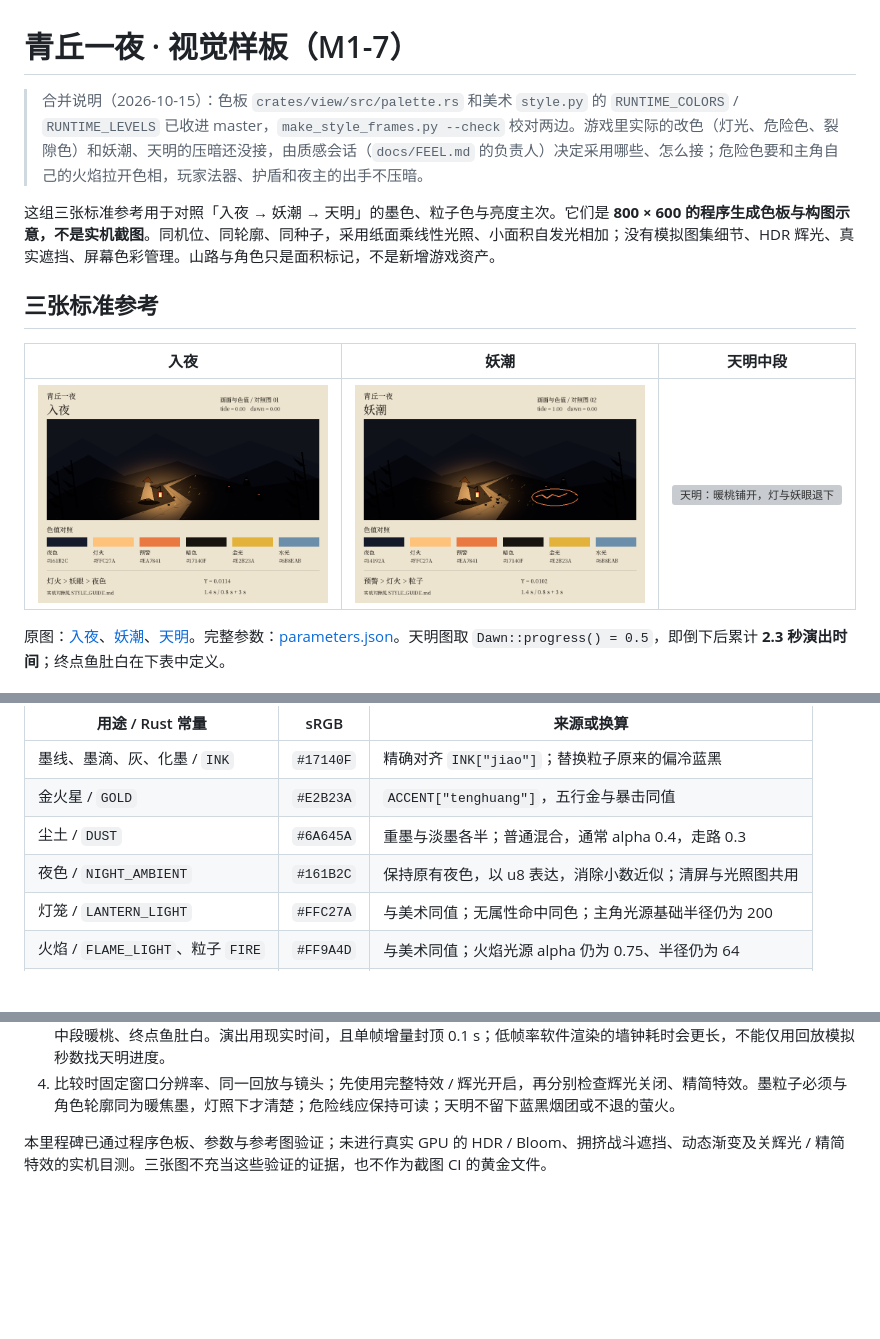
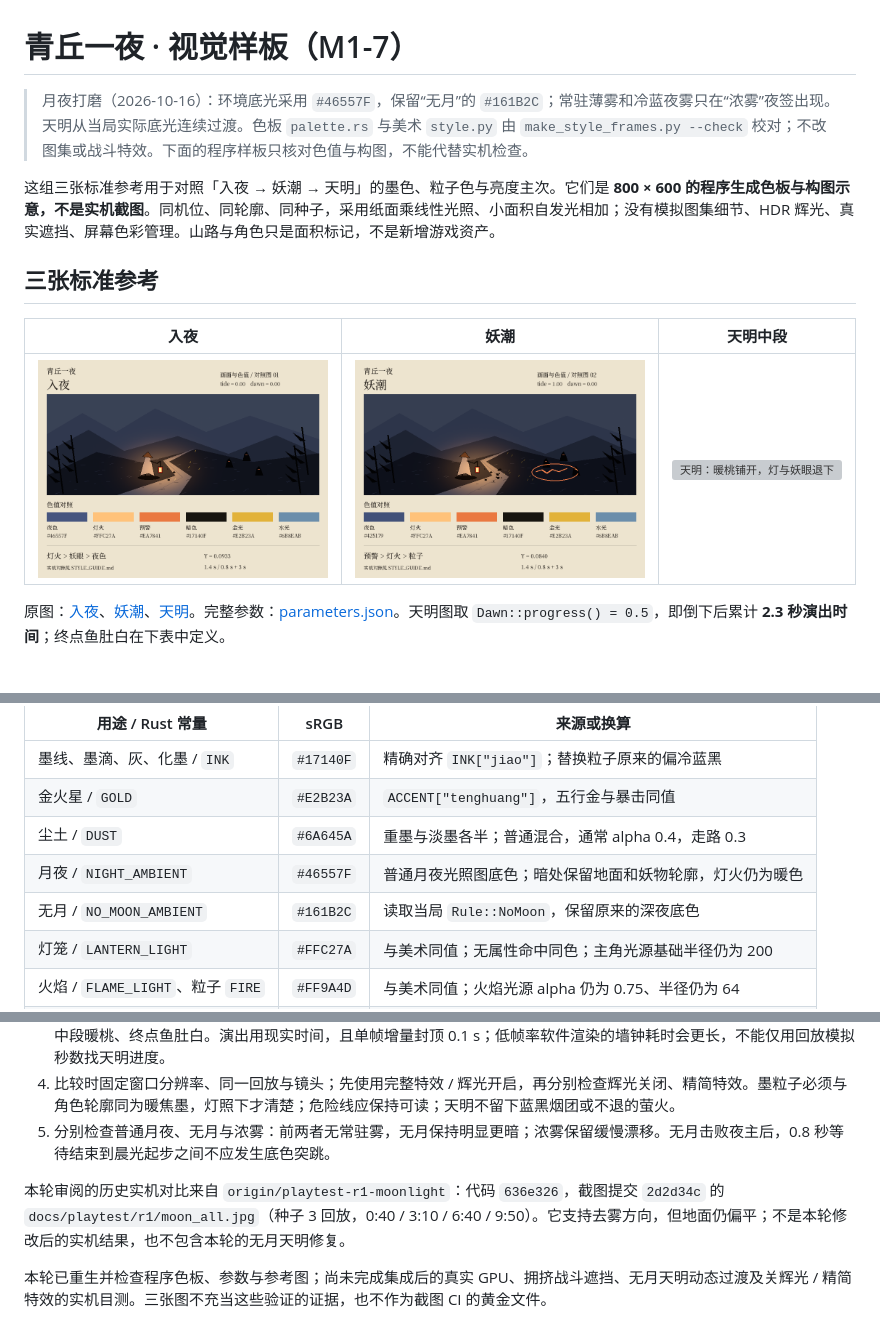
Before and after one commit to qimingren51/mygame, a Markdown page: docs/STYLE_GUIDE.md, 3 parts joined by grey strips. Rendered like a GitHub page; pictures changed too: docs/style_frames/01_night.png, docs/style_frames/02_tide.png; blank space fills up the shorter version; grey boxes are pictures that could not be loaded.

```diff
--- a/docs/STYLE_GUIDE.md
+++ b/docs/STYLE_GUIDE.md
@@ -1,6 +1,6 @@
 # 青丘一夜 · 视觉样板（M1-7）
 
-> 合并说明（2026-10-15）：色板 `crates/view/src/palette.rs` 和美术 `style.py` 的 `RUNTIME_COLORS` / `RUNTIME_LEVELS` 已收进 master，`make_style_frames.py --check` 校对两边。游戏里实际的改色（灯光、危险色、裂隙色）和妖潮、天明的压暗还没接，由质感会话（`docs/FEEL.md` 的负责人）决定采用哪些、怎么接；危险色要和主角自己的火焰拉开色相，玩家法器、护盾和夜主的出手不压暗。
+> 月夜打磨（2026-10-16）：环境底光采用 `#46557F`，保留“无月”的 `#161B2C`；常驻薄雾和冷蓝夜雾只在“浓雾”夜签出现。天明从当局实际底光连续过渡。色板 `palette.rs` 与美术 `style.py` 由 `make_style_frames.py --check` 校对；不改图集或战斗特效。下面的程序样板只核对色值与构图，不能代替实机检查。
 
 这组三张标准参考用于对照「入夜 → 妖潮 → 天明」的墨色、粒子色与亮度主次。它们是 **800 × 600 的程序生成色板与构图示意，不是实机截图**。同机位、同轮廓、同种子，采用纸面乘线性光照、小面积自发光相加；没有模拟图集细节、HDR 辉光、真实遮挡、屏幕色彩管理。山路与角色只是面积标记，不是新增游戏资产。
 
@@ -21,7 +21,8 @@
 | 墨线、墨滴、灰、化墨 / `INK` | `#17140F` | 精确对齐 `INK["jiao"]`；替换粒子原来的偏冷蓝黑 |
 | 金火星 / `GOLD` | `#E2B23A` | `ACCENT["tenghuang"]`，五行金与暴击同值 |
 | 尘土 / `DUST` | `#6A645A` | 重墨与淡墨各半；普通混合，通常 alpha 0.4，走路 0.3 |
-| 夜色 / `NIGHT_AMBIENT` | `#161B2C` | 保持原有夜色，以 u8 表达，消除小数近似；清屏与光照图共用 |
+| 月夜 / `NIGHT_AMBIENT` | `#46557F` | 普通月夜光照图底色；暗处保留地面和妖物轮廓，灯火仍为暖色 |
+| 无月 / `NO_MOON_AMBIENT` | `#161B2C` | 读取当局 `Rule::NoMoon`，保留原来的深夜底色 |
 | 灯笼 / `LANTERN_LIGHT` | `#FFC27A` | 与美术同值；无属性命中同色；主角光源基础半径仍为 200 |
 | 火焰 / `FLAME_LIGHT`、粒子 `FIRE` | `#FF9A4D` | 与美术同值；火焰光源 alpha 仍为 0.75、半径仍为 64 |
 | 魂火 / `SOUL_LIGHT` | `#BFEFFF` | 与美术同值；拾取物光源 alpha 仍为 0.5，并保留密度衰减 |
@@ -83,5 +86,8 @@ cargo run -- --windowed --replay target/style-review/seed3.ron --from 478
 2. 时间表妖潮固定在 480 秒开始、持续 30 秒；从 478 秒附近进入，记录同一镜头下的危险区、灯、粒子。合围在 230–250 秒和 410–430 秒之间；裂隙为随机奇遇，按录制日志和画面定位，不声称种子保证某一构图。
 3. 天明按录制日志找到夜主倒下时间，从此前至少 3–5 秒进入，实际播放到倒下后的 0.8 / 2.3 / 3.8 秒附近分别检查夜色、中段暖桃、终点鱼肚白。演出用现实时间，且单帧增量封顶 0.1 s；低帧率软件渲染的墙钟耗时会更长，不能仅用回放模拟秒数找天明进度。
 4. 比较时固定窗口分辨率、同一回放与镜头；先使用完整特效 / 辉光开启，再分别检查辉光关闭、精简特效。墨粒子必须与角色轮廓同为暖焦墨，灯照下才清楚；危险线应保持可读；天明不留下蓝黑烟团或不退的萤火。
+5. 分别检查普通月夜、无月与浓雾：前两者无常驻雾，无月保持明显更暗；浓雾保留缓慢漂移。无月击败夜主后，0.8 秒等待结束到晨光起步之间不应发生底色突跳。
 
-本里程碑已通过程序色板、参数与参考图验证；未进行真实 GPU 的 HDR / Bloom、拥挤战斗遮挡、动态渐变及关辉光 / 精简特效的实机目测。三张图不充当这些验证的证据，也不作为截图 CI 的黄金文件。
+本轮审阅的历史实机对比来自 `origin/playtest-r1-moonlight`：代码 `636e326`，截图提交 `2d2d34c` 的 `docs/playtest/r1/moon_all.jpg`（种子 3 回放，0:40 / 3:10 / 6:40 / 9:50）。它支持去雾方向，但地面仍偏平；不是本轮修改后的实机结果，也不包含本轮的无月天明修复。
+
+本轮已重生并检查程序色板、参数与参考图；尚未完成集成后的真实 GPU、拥挤战斗遮挡、无月天明动态过渡及关辉光 / 精简特效的实机目测。三张图不充当这些验证的证据，也不作为截图 CI 的黄金文件。
```
Also changed, not shown: other parts of docs/STYLE_GUIDE.md (+6 -4 lines), docs/FEEL.md (+1 -1 lines), 8 other files.
